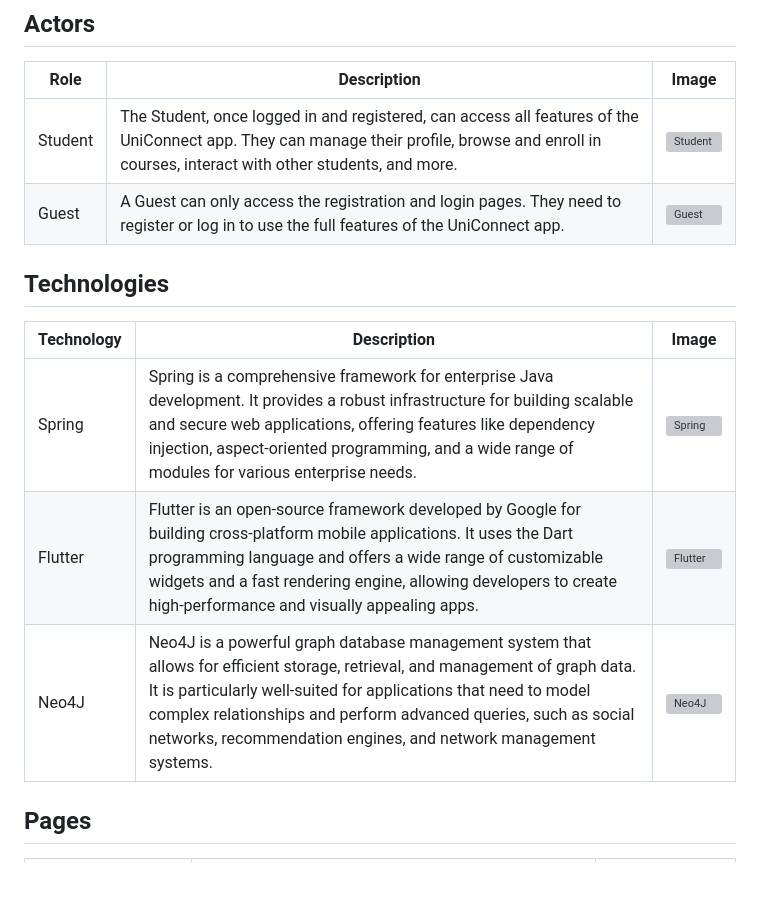
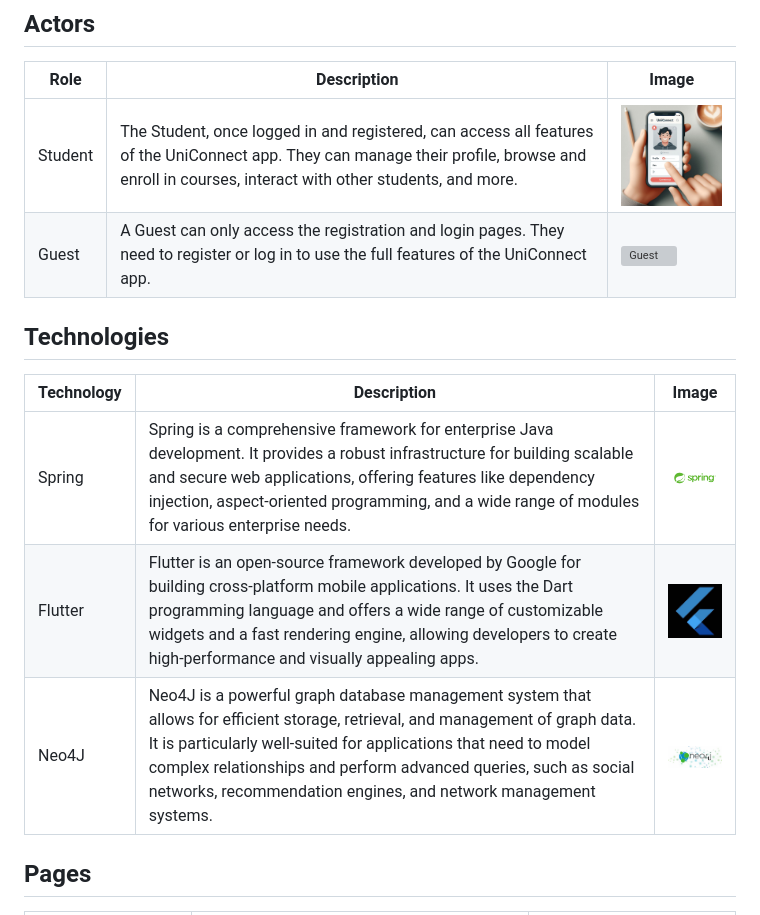
Before and after one commit to UmbertoDellaMonica/UniConnect, a Markdown page: docs/README.md, the part around one of its changes. GitHub-like rendering; blank space fills up the shorter version; grey boxes are pictures that could not be loaded.

```diff
--- a/docs/README.md
+++ b/docs/README.md
@@ -256,16 +256,16 @@ Alternatively, you can run the front-end directly from Android Studio:
 
 | Role | Description | Image |
 | ---- | ----------- | ----- |
-| Student | The Student, once logged in and registered, can access all features of the UniConnect app. They can manage their profile, browse and enroll in courses, interact with other students, and more. | <img src="./docs/actor/student.jpg" alt="Student" width="200"/> |
-| Guest | A Guest can only access the registration and login pages. They need to register or log in to use the full features of the UniConnect app. | <img src="./docs/actor/guest.png" alt="Guest" width="200"/> |
+| Student | The Student, once logged in and registered, can access all features of the UniConnect app. They can manage their profile, browse and enroll in courses, interact with other students, and more. | <img src="./actor/student.jpg" alt="Student" width="200"/> |
+| Guest | A Guest can only access the registration and login pages. They need to register or log in to use the full features of the UniConnect app. | <img src="./actor/guest.png" alt="Guest" width="200"/> |
 
 ## Technologies
 
 | Technology | Description | Image |
 | ---------- | ----------- | ----- |
-| Spring | Spring is a comprehensive framework for enterprise Java development. It provides a robust infrastructure for building scalable and secure web applications, offering features like dependency injection, aspect-oriented programming, and a wide range of modules for various enterprise needs. | <img src="./docs/logo/Spring.png" alt="Spring" width="100"/> |
-| Flutter | Flutter is an open-source framework developed by Google for building cross-platform mobile applications. It uses the Dart programming language and offers a wide range of customizable widgets and a fast rendering engine, allowing developers to create high-performance and visually appealing apps. | <img src="./docs/logo/Flutter.jpg" alt="Flutter" width="100"/> |
-| Neo4J | Neo4J is a powerful graph database management system that allows for efficient storage, retrieval, and management of graph data. It is particularly well-suited for applications that need to model complex relationships and perform advanced queries, such as social networks, recommendation engines, and network management systems. | <img src="./docs/logo/Neo4J.png" alt="Neo4J" width="100"/> |
+| Spring | Spring is a comprehensive framework for enterprise Java development. It provides a robust infrastructure for building scalable and secure web applications, offering features like dependency injection, aspect-oriented programming, and a wide range of modules for various enterprise needs. | <img src="./logo/Spring.png" alt="Spring" width="100"/> |
+| Flutter | Flutter is an open-source framework developed by Google for building cross-platform mobile applications. It uses the Dart programming language and offers a wide range of customizable widgets and a fast rendering engine, allowing developers to create high-performance and visually appealing apps. | <img src="./logo/Flutter.jpg" alt="Flutter" width="100"/> |
+| Neo4J | Neo4J is a powerful graph database management system that allows for efficient storage, retrieval, and management of graph data. It is particularly well-suited for applications that need to model complex relationships and perform advanced queries, such as social networks, recommendation engines, and network management systems. | <img src="./logo/Neo4J.png" alt="Neo4J" width="100"/> |
 
 ## Pages
 
```
Also changed, not shown: other parts of docs/README.md (+15 -15 lines).
